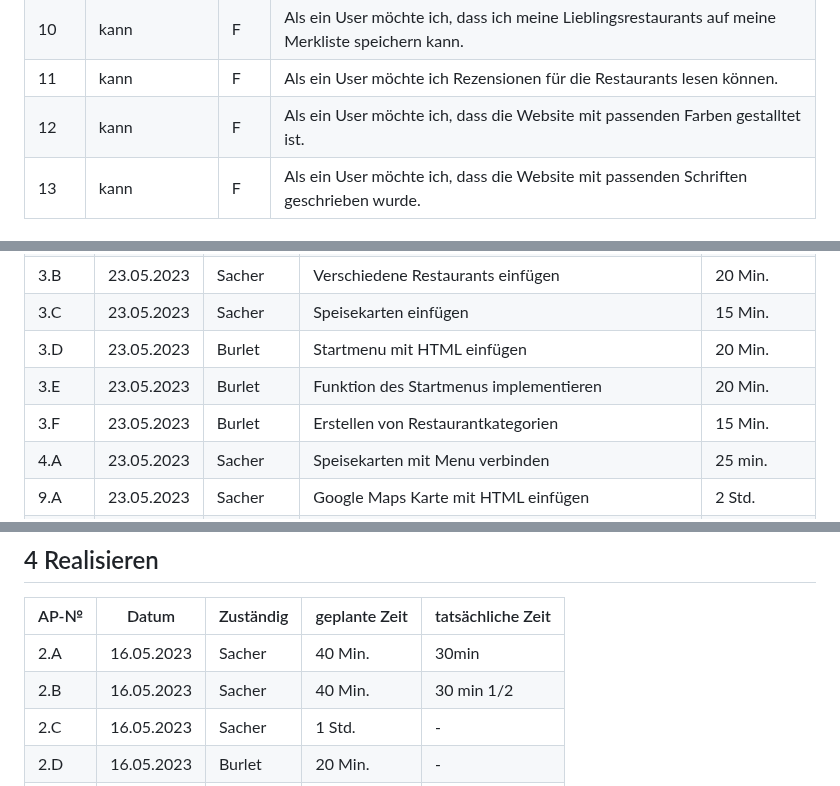
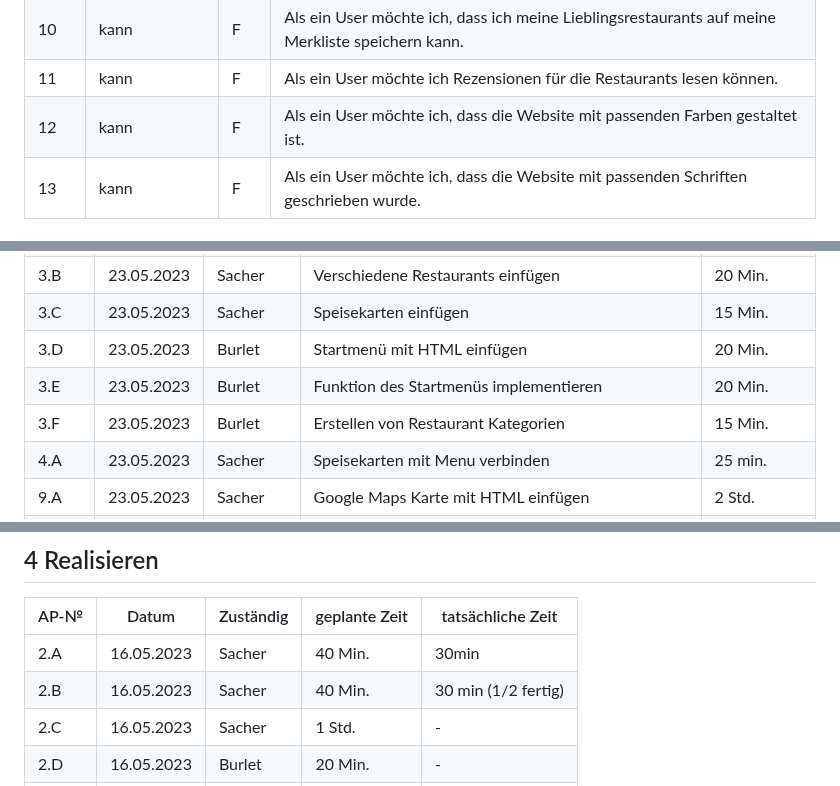
Before and after one commit to robinsacher/LA1600, a Markdown page: Projektdokumentation.md, 3 parts joined by grey strips. GitHub-like rendering.

```diff
--- a/Projektdokumentation.md
+++ b/Projektdokumentation.md
@@ -33,7 +33,7 @@ Wenn man auf der Suche nach einem tollen Restaurant in Baden ist, ist man bei un
 | 9    | kann            | F   | Als ein User möchte ich, dass mir der Standort des gewünschten Restaurants angezeigt wird.                                                                 |
 | 10   | kann            | F   | Als ein User möchte ich, dass ich meine Lieblingsrestaurants auf meine Merkliste speichern kann.                                                           |
 | 11   | kann            | F   | Als ein User möchte ich Rezensionen für die Restaurants lesen können.                                                                                      |
-| 12   | kann            | F   | Als ein User möchte ich, dass die Website mit passenden Farben gestalltet ist.                                                                             |
+| 12   | kann            | F   | Als ein User möchte ich, dass die Website mit passenden Farben gestaltet ist.                                                                             |
 | 13   |kann             | F   | Als ein User möchte ich, dass die Website mit passenden Schriften geschrieben wurde.                                                                       |
 
 ### 1.3 Testfälle
@@ -77,9 +69,9 @@ Wenn man auf der Suche nach einem tollen Restaurant in Baden ist, ist man bei un
 | 3.A  | 23.05.2023 | Burlet    | Animationen implementieren                                 | 1 Std.        |
 | 3.B  | 23.05.2023 | Sacher    | Verschiedene Restaurants einfügen                          | 20 Min.       |
 | 3.C  | 23.05.2023 | Sacher    | Speisekarten einfügen                                      | 15 Min.       |
-| 3.D  | 23.05.2023 | Burlet    | Startmenu mit HTML einfügen                                | 20 Min.       |
-| 3.E  | 23.05.2023 | Burlet    | Funktion des Startmenus implementieren                     | 20 Min.       |
-| 3.F  | 23.05.2023 | Burlet    | Erstellen von Restaurantkategorien                         | 15 Min.       |
+| 3.D  | 23.05.2023 | Burlet    | Startmenü mit HTML einfügen                                | 20 Min.       |
+| 3.E  | 23.05.2023 | Burlet    | Funktion des Startmenüs implementieren                     | 20 Min.       |
+| 3.F  | 23.05.2023 | Burlet    | Erstellen von Restaurant Kategorien                         | 15 Min.       |
 | 4.A  | 23.05.2023 | Sacher    | Speisekarten mit Menu verbinden                            | 25 min.       |
 | 9.A  | 23.05.2023 | Sacher    | Google Maps Karte mit HTML einfügen                        | 2 Std.        |
 | 10.A | 23.05.2023 | Marku     | Button für Favoriten mit HTML erstellen                    | 15 Min.       |
@@ -101,7 +93,7 @@ Wir haben uns entschieden, keine Dropdown-Listen zu verwenden, sondern ganz norm
 | AP-№ | Datum | Zuständig | geplante Zeit | tatsächliche Zeit |
 | ---- | ----- | --------- | ------------- | ----------------- |
 | 2.A  | 16.05.2023 | Sacher    | 40 Min.       | 30min |
-| 2.B  | 16.05.2023 | Sacher    | 40 Min.       | 30 min 1/2 |
+| 2.B  | 16.05.2023 | Sacher    | 40 Min.       | 30 min (1/2 fertig) |
 | 2.C  | 16.05.2023 | Sacher    | 1 Std.        | -      |
 | 2.D  | 16.05.2023 | Burlet    | 20 Min.       |  -     |
 | 2.E  | 16.05.2023 | Burlet    | 1,5 Std.      |   -    |
```
Also changed, not shown: other parts of Projektdokumentation.md (+4 -12 lines).
